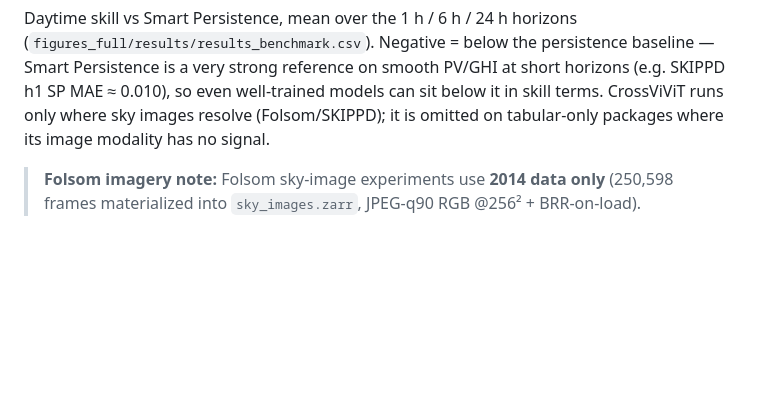
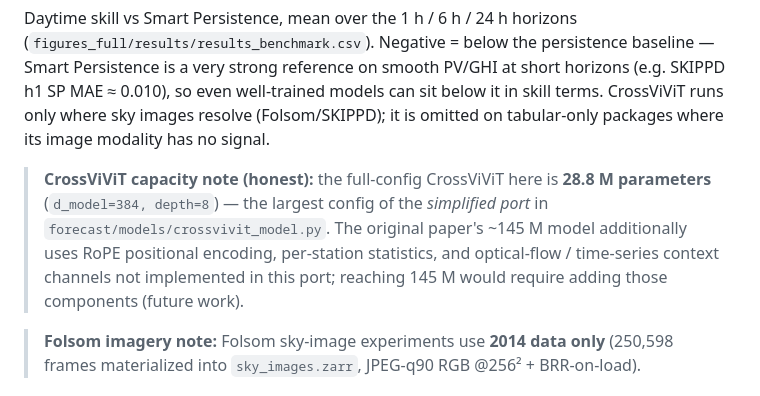
Before and after one commit to Maoxuehui/solar-unibench, a Markdown page: README.md, the part around the change. Rendered like a GitHub page; blank space fills up the shorter version.

Commit message:
docs(readme): honest CrossViViT param count (28.8M, not 145M; paper's 145M needs RoPE/per-station/optflow components not in this port)
Co-Authored-By: Claude <noreply@anthropic.com>

```diff
--- a/README.md
+++ b/README.md
@@ -189,6 +189,13 @@ sit below it in skill terms. CrossViViT runs only where sky images resolve
 (Folsom/SKIPPD); it is omitted on tabular-only packages where its image modality
 has no signal.
 
+> **CrossViViT capacity note (honest):** the full-config CrossViViT here is
+> **28.8 M parameters** (`d_model=384, depth=8`) — the largest config of the
+> *simplified port* in `forecast/models/crossvivit_model.py`. The original
+> paper's ~145 M model additionally uses RoPE positional encoding, per-station
+> statistics, and optical-flow / time-series context channels not implemented in
+> this port; reaching 145 M would require adding those components (future work).
+
 > **Folsom imagery note:** Folsom sky-image experiments use **2014 data only**
 > (250,598 frames materialized into `sky_images.zarr`, JPEG-q90 RGB @256² + BRR-on-load).
 
```
